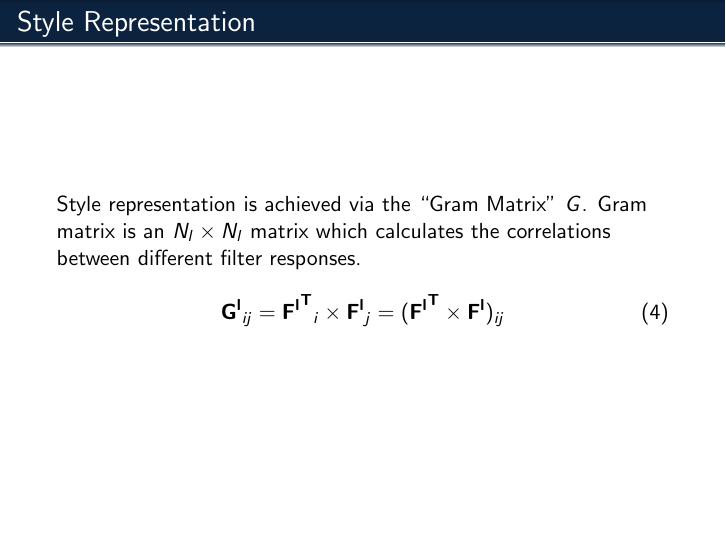
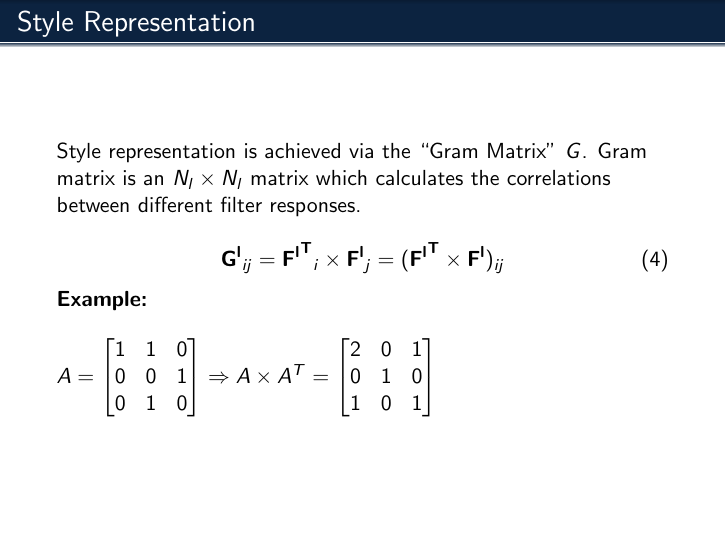
Before and after one commit to Kautenja/a-neural-algorithm-of-artistic-style, LaTeX slides (tex/presentation.tex): page 27 of 60. Compiled offline with pdfLaTeX.

Commit message:
added example for Gram matrix to tex

```diff
--- a/tex/presentation.tex
+++ b/tex/presentation.tex
@@ -415,6 +415,19 @@ different filter responses.
     \mathbf{G^l}_{ij} = \mathbf{{F^l}^T}_i \times \mathbf{F^l}_j
     = (\mathbf{{F^l}^T} \times \mathbf{F^l})_{ij}
 \end{equation}
+\bigskip
+    \textbf{Example:} \\
+$A = \begin{bmatrix}
+    1       & 1 & 0 \\
+    0       & 0 & 1 \\
+    0       & 1 & 0
+\end{bmatrix}
+\Rightarrow A \times A^T = \begin{bmatrix}
+    2       & 0 & 1 \\
+    0       & 1 & 0 \\
+    1       & 0 & 1
+\end{bmatrix}$
+
 \end{frame}
 
 
```
